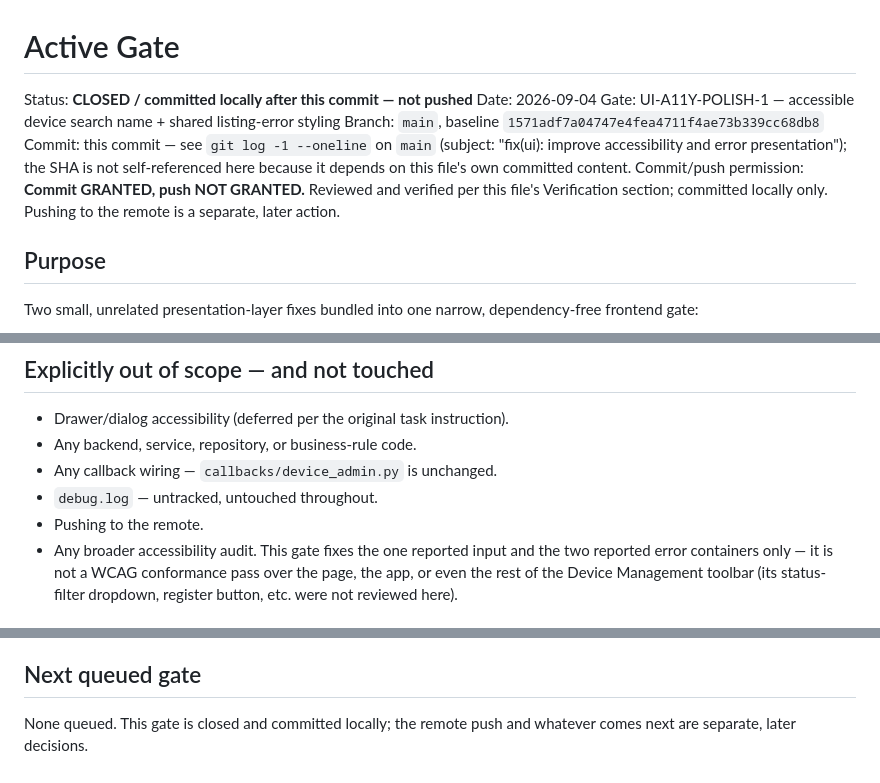
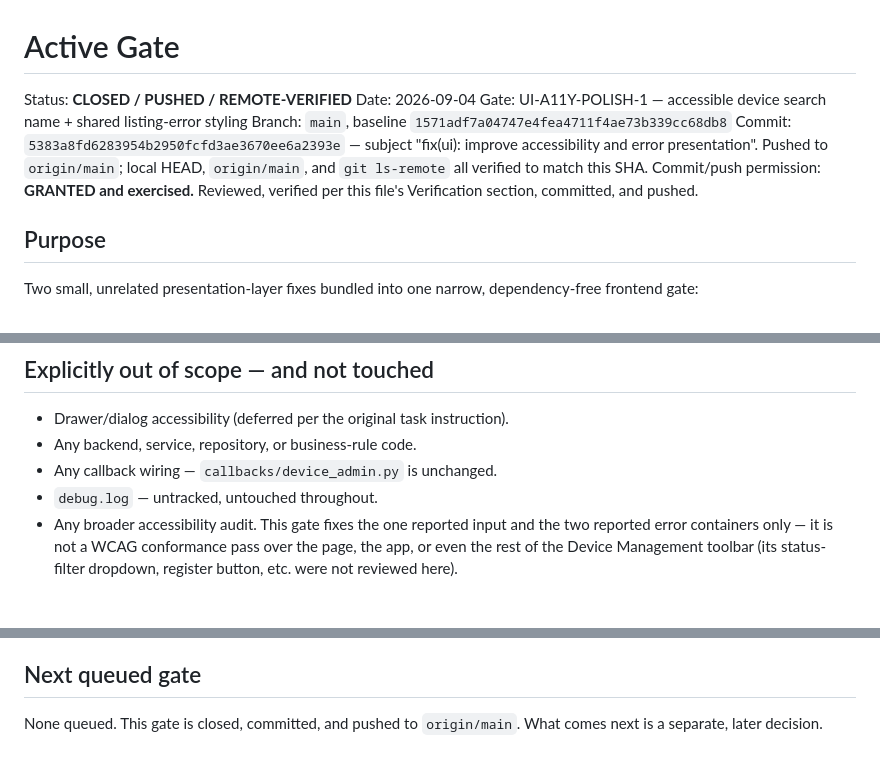
Before and after one commit to Joseph5157/latestone, a Markdown page: docs/context/ACTIVE_GATE.md, 3 parts joined by grey strips. GitHub-like rendering.

Commit message:
docs(context): finalize UI accessibility polish
UI-A11Y-POLISH-1's implementation commit (5383a8fd6283954b2950fcfd3ae3670ee6a2393e)
is now pushed and remote-verified (local HEAD, origin/main, and
git ls-remote all match). Update ACTIVE_GATE.md and PROJECT_LEDGER.md
from "committed locally / not pushed" to CLOSED / PUSHED /
REMOTE-VERIFIED and record the SHA.

Co-Authored-By: Claude Sonnet 5 <noreply@anthropic.com>
Claude-Session: https://claude.ai/code/session_01WpWyDqRazPrqLvNEcjRWz2

```diff
--- a/docs/context/ACTIVE_GATE.md
+++ b/docs/context/ACTIVE_GATE.md
@@ -1,16 +1,14 @@
 # Active Gate
 
-Status: **CLOSED / committed locally after this commit — not pushed**
+Status: **CLOSED / PUSHED / REMOTE-VERIFIED**
 Date: 2026-09-04
 Gate: UI-A11Y-POLISH-1 — accessible device search name + shared listing-error styling
 Branch: `main`, baseline `1571adf7a04747e4fea4711f4ae73b339cc68db8`
-Commit: this commit — see `git log -1 --oneline` on `main` (subject:
-"fix(ui): improve accessibility and error presentation"); the SHA is not
-self-referenced here because it depends on this file's own committed
-content.
-Commit/push permission: **Commit GRANTED, push NOT GRANTED.** Reviewed and
-verified per this file's Verification section; committed locally only.
-Pushing to the remote is a separate, later action.
+Commit: `5383a8fd6283954b2950fcfd3ae3670ee6a2393e` — subject "fix(ui): improve
+accessibility and error presentation". Pushed to `origin/main`; local HEAD,
+`origin/main`, and `git ls-remote` all verified to match this SHA.
+Commit/push permission: **GRANTED and exercised.** Reviewed, verified per
+this file's Verification section, committed, and pushed.
 
 ## Purpose
 
@@ -84,7 +82,6 @@ project-level decision.
 - Any backend, service, repository, or business-rule code.
 - Any callback wiring — `callbacks/device_admin.py` is unchanged.
 - `debug.log` — untracked, untouched throughout.
-- Pushing to the remote.
 - Any broader accessibility audit. This gate fixes the one reported input
   and the two reported error containers only — it is not a WCAG conformance
   pass over the page, the app, or even the rest of the Device Management
@@ -111,5 +108,5 @@ project-level decision.
 
 ## Next queued gate
 
-None queued. This gate is closed and committed locally; the remote push and
-whatever comes next are separate, later decisions.
+None queued. This gate is closed, committed, and pushed to `origin/main`.
+What comes next is a separate, later decision.
```
Also changed, not shown: docs/context/PROJECT_LEDGER.md (+1 -1 lines).
